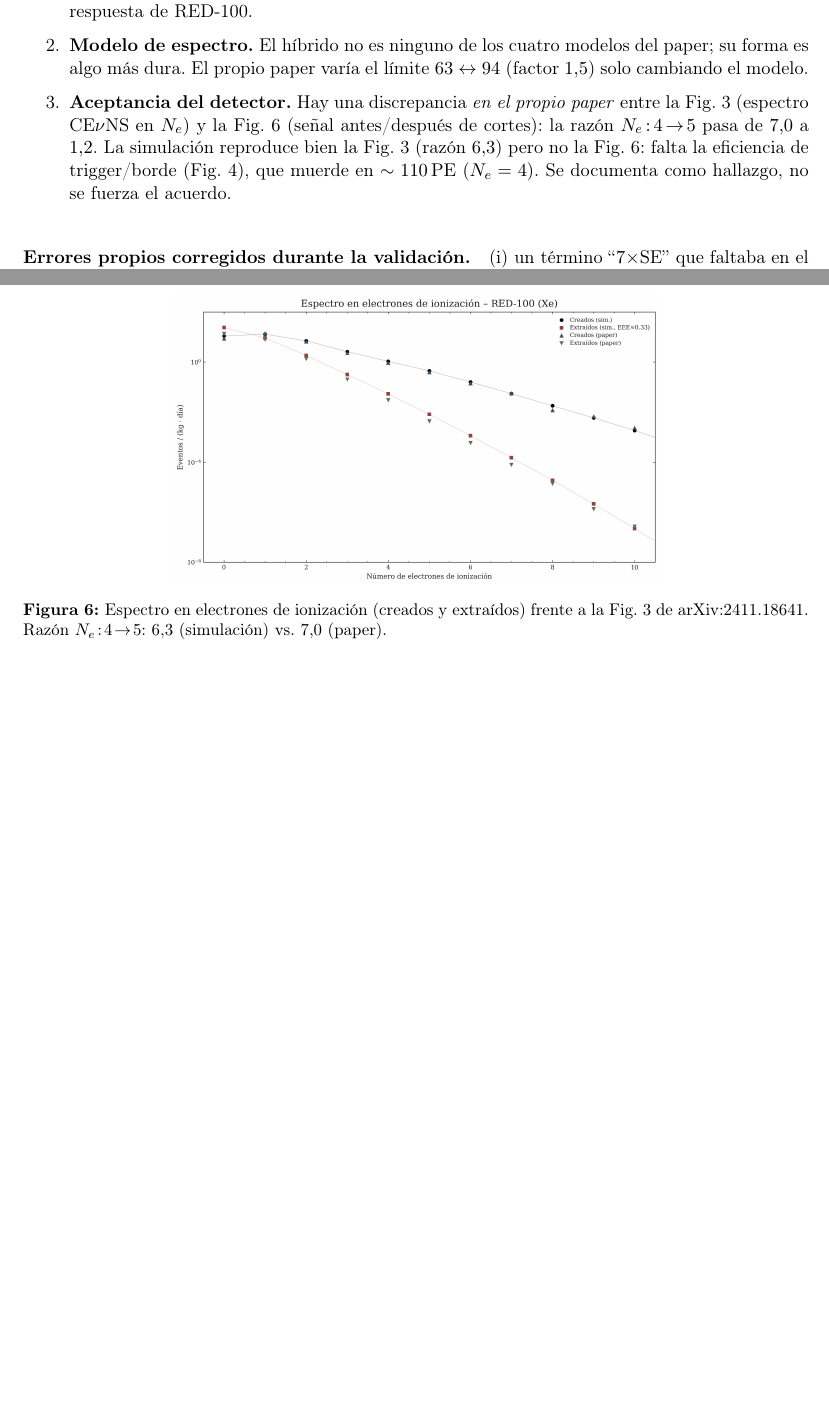
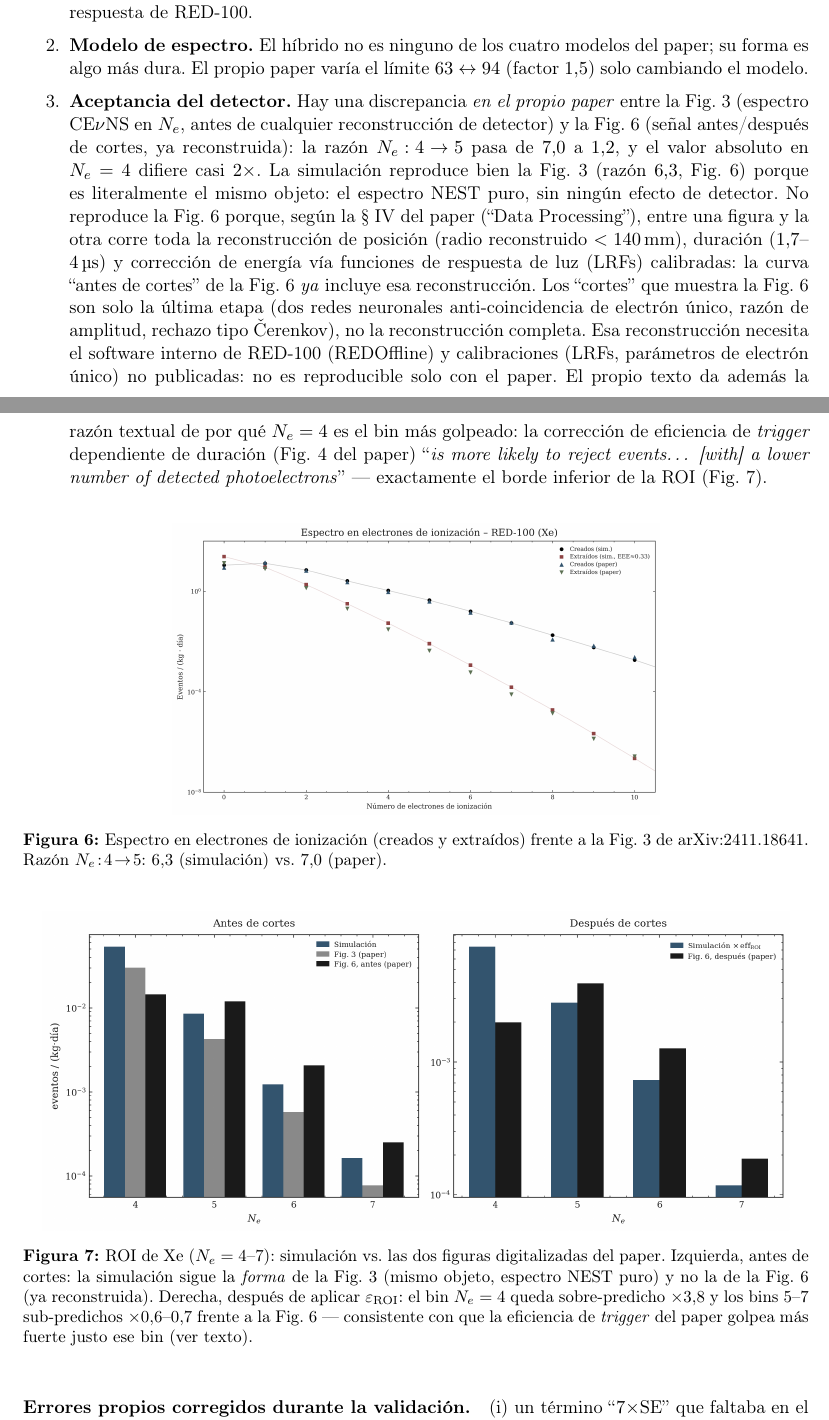
Before and after one commit to EstebanZapata01/t-sisMochuelo, a LaTeX paper (doc/metodologia.tex): two parts of pages 15 and 16 of 41 before the commit and two parts of pages 15 and 16 of 42 after it, joined at a grey line, cut so that both start at the same text, the shorter picture padded with empty space. Compiled offline with pdfLaTeX.

Commit message:
Explica bien por que Xe no reproduce la Fig.6 del paper (leido del texto)
Co-Authored-By: Claude Sonnet 5 <noreply@anthropic.com>

```diff
--- a/doc/metodologia.tex
+++ b/doc/metodologia.tex
@@ -1035,12 +1035,28 @@ error del c\'odigo:
     modelos del paper; su forma es algo m\'as dura. El propio paper var\'ia el
     l\'imite $63\leftrightarrow 94$ (factor $1{,}5$) solo cambiando el modelo.
   \item \textbf{Aceptancia del detector.} Hay una discrepancia \emph{en el propio
-    paper} entre la Fig.~3 (espectro CE$\nu$NS en $\Ne$) y la Fig.~6 (se\~nal
-    antes/despu\'es de cortes): la raz\'on $\Ne\!:\!4\!\to\!5$ pasa de $7{,}0$ a
-    $1{,}2$. La simulaci\'on reproduce bien la Fig.~3 (raz\'on $6{,}3$) pero no la
-    Fig.~6: falta la eficiencia de trigger/borde (Fig.~4), que muerde en
-    $\sim\SI{110}{PE}$ ($\Ne=4$). Se documenta como hallazgo, no se fuerza el
-    acuerdo.
+    paper} entre la Fig.~3 (espectro CE$\nu$NS en $\Ne$, antes de cualquier
+    reconstrucci\'on de detector) y la Fig.~6 (se\~nal antes/despu\'es de cortes,
+    ya reconstruida): la raz\'on $\Ne\!:\!4\!\to\!5$ pasa de $7{,}0$ a $1{,}2$, y el
+    valor absoluto en $\Ne=4$ difiere casi $2\times$. La simulaci\'on reproduce
+    bien la Fig.~3 (raz\'on $6{,}3$, Fig.~\ref{fig:xe_espectros}) porque es
+    literalmente el mismo objeto: el espectro NEST puro, sin ning\'un efecto de
+    detector. No reproduce la Fig.~6 porque, seg\'un la \S~IV del paper (``Data
+    Processing''), entre una figura y la otra corre toda la reconstrucci\'on de
+    posici\'on (radio reconstruido $<\SI{140}{mm}$), duraci\'on
+    ($1{,}7$--$\SI{4}{\micro s}$) y correcci\'on de energ\'ia v\'ia funciones de
+    respuesta de luz (LRFs) calibradas: la curva ``antes de cortes'' de la
+    Fig.~6 \emph{ya} incluye esa reconstrucci\'on. Los ``cortes'' que muestra la
+    Fig.~6 son solo la \'ultima etapa (dos redes neuronales anti-coincidencia de
+    electr\'on \'unico, raz\'on de amplitud, rechazo tipo \v{C}erenkov), no la
+    reconstrucci\'on completa. Esa reconstrucci\'on necesita el software interno
+    de RED-100 (REDOffline) y calibraciones (LRFs, par\'ametros de electr\'on
+    \'unico) no publicadas: no es reproducible solo con el paper. El propio texto
+    da adem\'as la raz\'on textual de por qu\'e $\Ne=4$ es el bin m\'as golpeado:
+    la correcci\'on de eficiencia de \emph{trigger} dependiente de duraci\'on
+    (Fig.~4 del paper) ``\emph{is more likely to reject events\ldots{} [with] a
+    lower number of detected photoelectrons}'' --- exactamente el borde inferior
+    de la ROI (Fig.~\ref{fig:roi_cuts_Xe}).
 \end{enumerate}
 
 \begin{figure}[htbp]
@@ -1052,6 +1068,19 @@ la Fig.~3 de arXiv:2411.18641. Raz\'on $\Ne\!:\!4\!\to\!5$: $6{,}3$
 \label{fig:xe_espectros}
 \end{figure}
 
+\begin{figure}[htbp]
+\centering
+\includegraphics[width=0.95\textwidth]{fig_roi_cuts_Xe.png}
+\caption{ROI de Xe ($\Ne=4$--$7$): simulaci\'on vs.\ las dos figuras digitalizadas
+del paper. Izquierda, antes de cortes: la simulaci\'on sigue la \emph{forma} de
+la Fig.~3 (mismo objeto, espectro NEST puro) y no la de la Fig.~6 (ya
+reconstruida). Derecha, despu\'es de aplicar $\varepsilon_{\rm ROI}$: el bin
+$\Ne=4$ queda sobre-predicho $\times3{,}8$ y los bins $5$--$7$ sub-predichos
+$\times0{,}6$--$0{,}7$ frente a la Fig.~6 --- consistente con que la eficiencia de
+\emph{trigger} del paper golpea m\'as fuerte justo ese bin (ver texto).}
+\label{fig:roi_cuts_Xe}
+\end{figure}
+
 \paragraph{Errores propios corregidos durante la validaci\'on.}
 (i)~un t\'ermino ``$7\times$SE'' que faltaba en el modelo de fondo de electr\'on
 \'unico; (ii)~un factor de ancho de bin en la conversi\'on a [PE]; (iii)~el uso
```
Also changed, not shown: doc/metodologia.tex (22 more changed lines), 1 other file.
